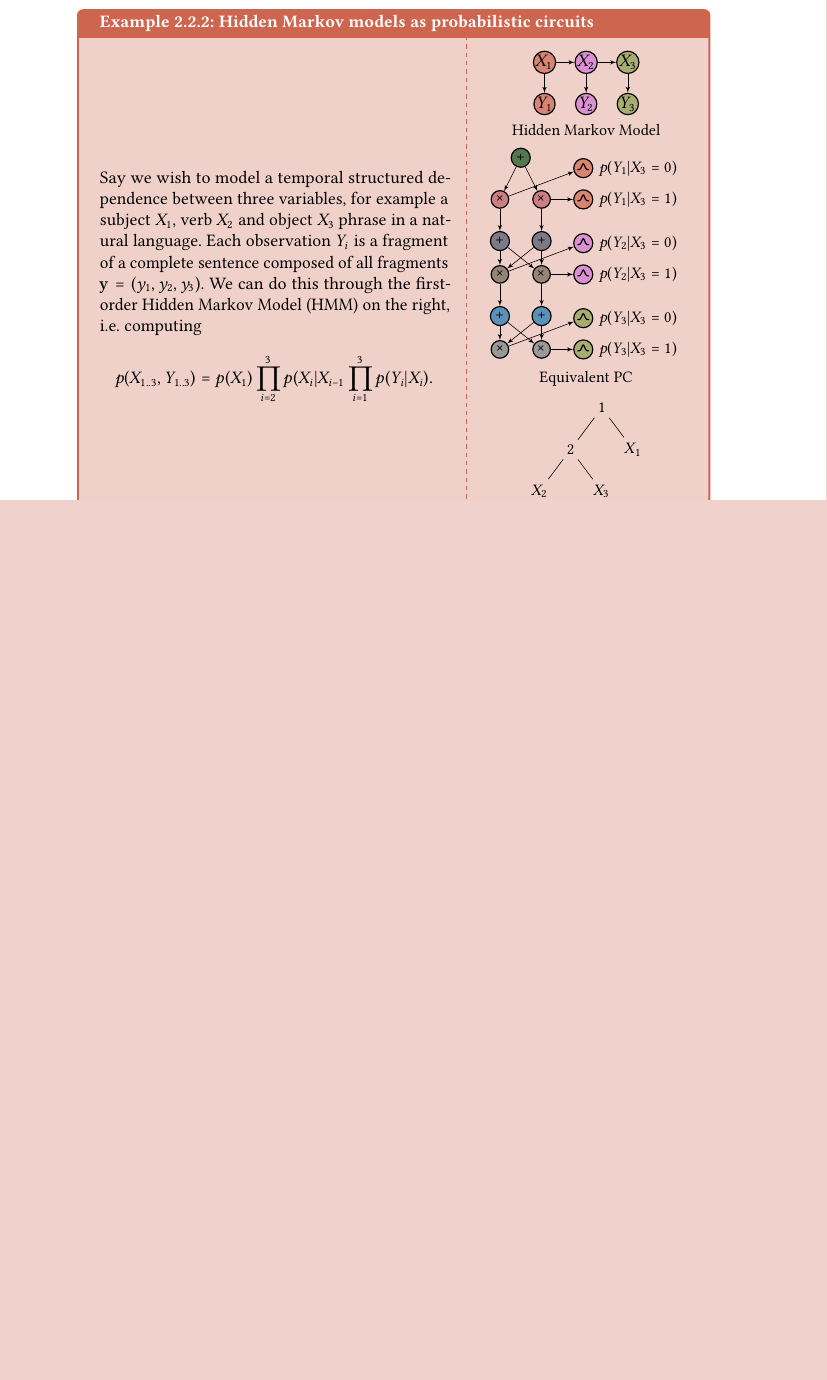
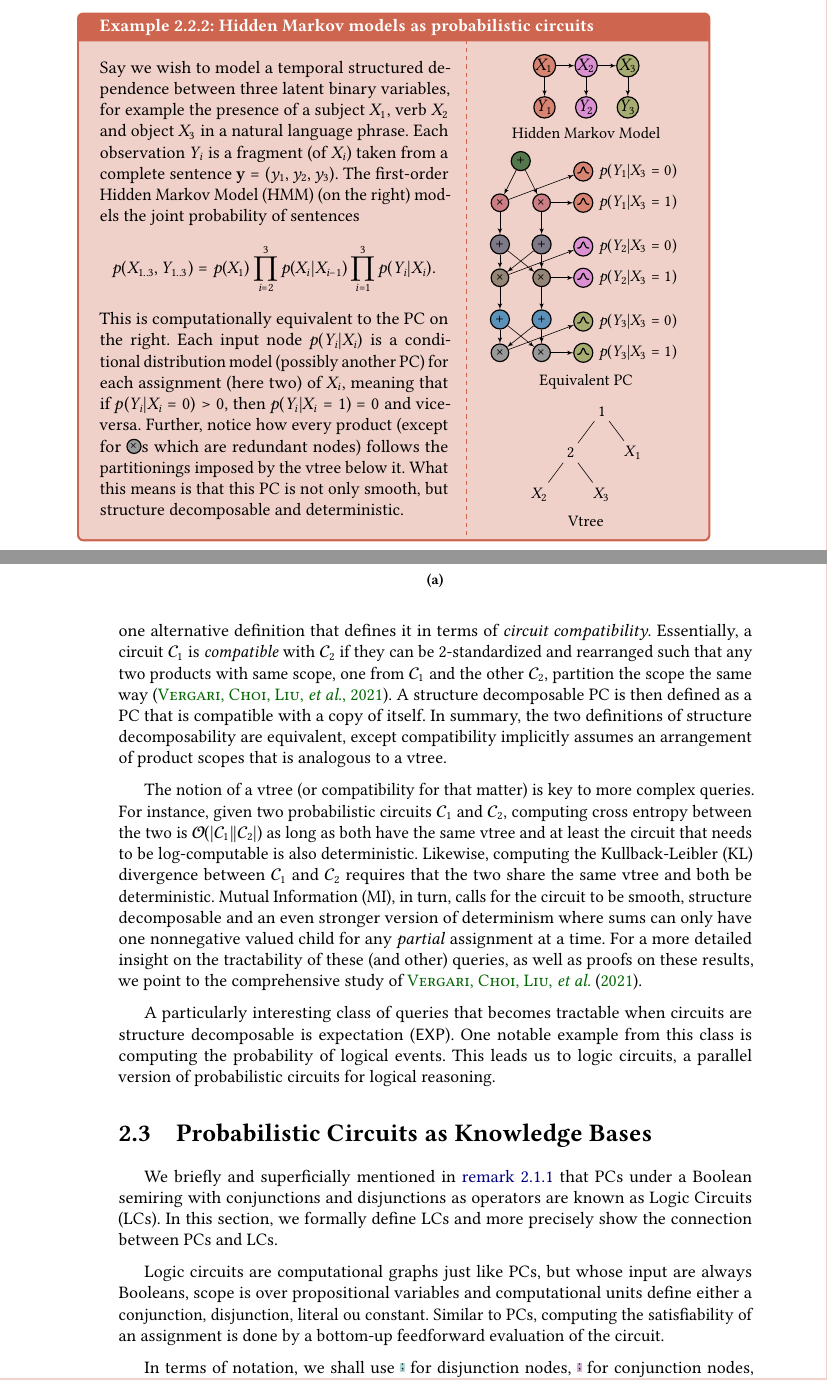
Before and after one commit to RenatoGeh/msc, a LaTeX thesis (dissertation/tese.tex, which reads dissertation/conteudo/pc.tex): part of page 29 of 42 before the commit and two parts of pages 29 and 30 of 42 after it, the two joined at a grey line, cut so that both start at the same text, the shorter picture padded with empty space. The pictures show the PDF file dissertation/tese.pdf that the author committed with the source.

Commit message:
pc: complex queries, hmm example

```diff
--- a/dissertation/conteudo/pc.tex
+++ b/dissertation/conteudo/pc.tex
@@ -1165,14 +1167,20 @@ prime of $1$. Although $\mathcal{C}_2$ is decomposable, it does \emph{not} respe
 $(\{A,B,C\},\{D\}))$. In fact, it is not structure decomposable, as it does not respect any vtree.
 
 \begin{example}[sidebyside,lefthand width=0.55\textwidth]{Hidden Markov models as probabilistic circuits}{hmm}
-  Say we wish to model a temporal structured dependence between three variables, for example a
-  subject $X_1$, verb $X_2$ and object $X_3$ phrase in a natural language. Each observation $Y_i$
-  is a fragment of a complete sentence composed of all fragments $\set{y}=(y_1,y_2,y_3)$. We can
-  do this through the first-order Hidden Markov Model (HMM) on the right, i.e. computing
+  Say we wish to model a temporal structured dependence between three latent binary variables, for
+  example the presence of a subject $X_1$, verb $X_2$ and object $X_3$ in a natural language
+  phrase. Each observation $Y_i$ is a fragment (of $X_i$) taken from a complete sentence
+  $\set{y}=(y_1,y_2,y_3)$. The first-order Hidden Markov Model (HMM) (on the right) models the
+  joint probability of sentences
   \begin{equation*}
     p(X_{1..3},Y_{1..3})=p(X_1)\prod_{i=2}^3 p(X_i|X_{i-1})\prod_{i=1}^3 p(Y_i|X_i).
   \end{equation*}
-
+  This is computationally equivalent to the PC on the right. Each input node $p(Y_i|X_i)$ is a
+  conditional distribution model (possibly another PC) for each assignment (here two) of $X_i$,
+  meaning that if $p(Y_i|X_i=0)>0$, then $p(Y_i|X_i=1)=0$ and vice-versa. Further, notice how every
+  product (except for \inode[fill=boxgray!80]{\newProdNode}s which are redundant nodes) follows the
+  partitionings imposed by the vtree below it. What this means is that this PC is not only smooth,
+  but structure decomposable and deterministic.
   \tcblower
   \begin{center}
     \begin{tikzpicture}
@@ -1238,3 +1246,46 @@ $(\{A,B,C\},\{D\}))$. In fact, it is not structure decomposable, as it does not
     Vtree
   \end{center}
 \end{example}
+
+Despite our structure decomposability definition relying on a vtree, there is at least one
+alternative definition that defines it in terms of \emph{circuit compatibility}. Essentially, a
+circuit $\mathcal{C}_1$ is \emph{compatible} with $\mathcal{C}_2$ if they can be 2-standardized and
+rearranged such that any two products with same scope, one from $\mathcal{C}_1$ and the other
+$\mathcal{C}_2$, partition the scope the same way \citep{vergari21}. A structure decomposable PC is
+then defined as a PC that is compatible with a copy of itself. In summary, the two definitions of
+structure decomposability are equivalent, except compatibility implicitly assumes an arrangement of
+product scopes that is analogous to a vtree.
+
+The notion of a vtree (or compatibility for that matter) is key to more complex queries. For
+instance, given two probabilistic circuits $\mathcal{C}_1$ and $\mathcal{C}_2$, computing cross
+entropy between the two is $\bigo(|\mathcal{C}_1||\mathcal{C}_2|)$ as long as both have the same
+vtree and at least the circuit that needs to be log-computable is also deterministic. Likewise,
+computing the Kullback-Leibler (KL) divergence between $\mathcal{C}_1$ and $\mathcal{C}_2$ requires
+that the two share the same vtree and both be deterministic. Mutual Information (MI), in turn,
+calls for the circuit to be smooth, structure decomposable and an even stronger version of
+determinism where sums can only have one nonnegative valued child for any \emph{partial}
+assignment at a time. For a more detailed insight on the tractability of these (and other) queries,
+as well as proofs on these results, we point to the comprehensive study of \citet{vergari21}.
+
+A particularly interesting class of queries that becomes tractable when circuits are structure
+decomposable is expectation (\expc{}). One notable example from this class is computing the
+probability of logical events. This leads us to logic circuits, a parallel version of probabilistic
+circuits for logical reasoning.
+
+\section{Probabilistic Circuits as Knowledge Bases}
+
+We briefly and superficially mentioned in \cref{rem:optract} that PCs under a Boolean semiring with
+conjunctions and disjunctions as operators are known as Logic Circuits (LCs). In this section, we
+formally define LCs and more precisely show the connection between PCs and LCs.
+
+Logic circuits are computational graphs just like PCs, but whose input are always Booleans, scope
+is over propositional variables and computational units define either a conjunction, disjunction,
+literal ou constant. Similar to PCs, computing the satisfiability of an assignment is done by a
+bottom-up feedforward evaluation of the circuit.
+
+In terms of notation, we shall use \inode{\newOrNode} for disjunction nodes, \inode{\newAndNode}
+for conjunction nodes, $\bot$ and $\top$ for true and false constant nodes respectively, and $X$
+and $\neg X$ for propositional nodes.
+
+\begin{figure}[t]
+  \begin{subfigure}[t]{0.3\textwidth}
@@ -1240,0 +1295,6 @@ $(\{A,B,C\},\{D\}))$. In fact, it is not structure decomposable, as it does not
+    \label{fig:lc1}
+  \end{subfigure}
+\end{figure}
+
+\begin{example}[breakable,sidebyside,lefthand width=0.55\textwidth]{BDDs as logic circuits}{bdd}
+\end{example}
```
Also changed, not shown: dissertation/conteudo/paginas-preliminares.tex (+4 -3 lines), dissertation/extras/notation.tex (+4 -4 lines), dissertation/tese.pdf, dissertation/conteudo/pc.tex (31 more changed lines).
